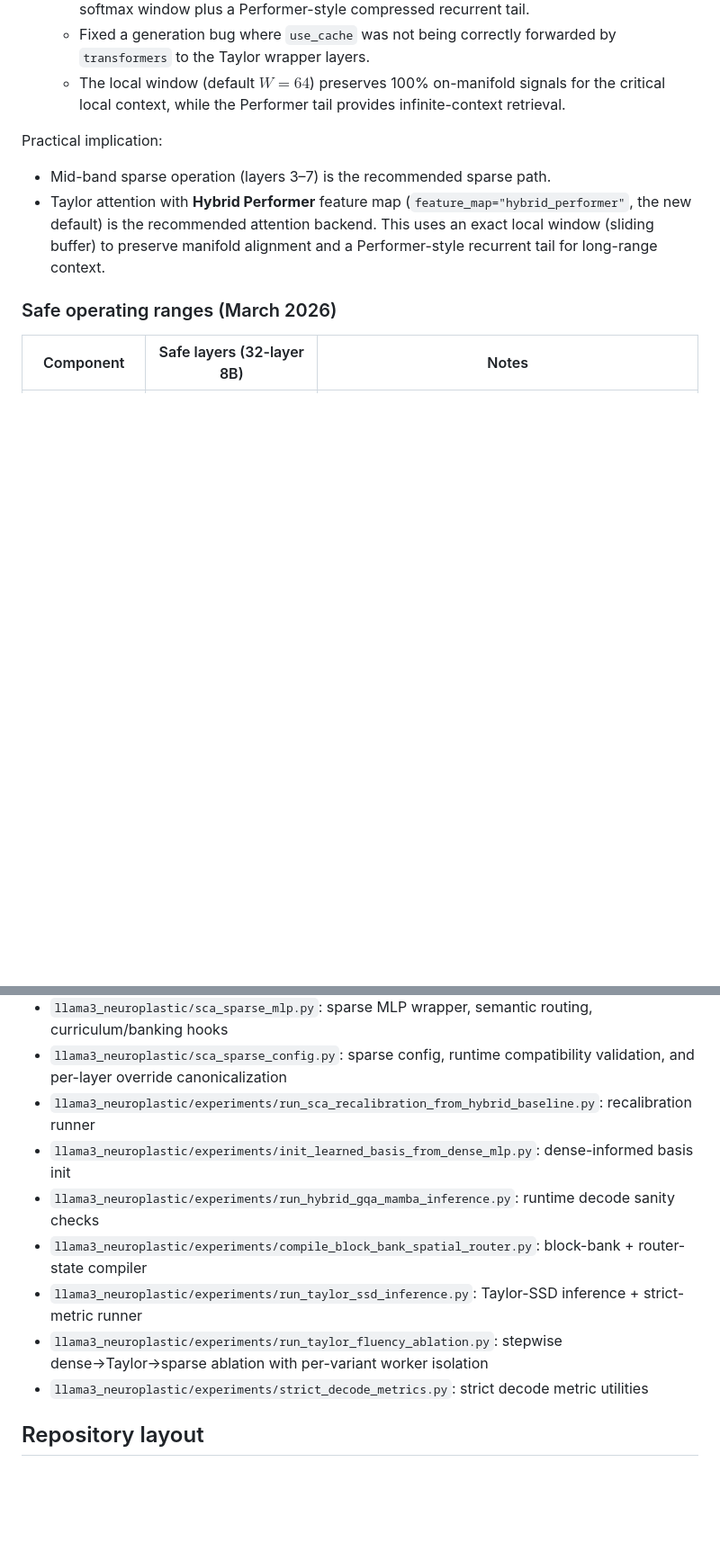
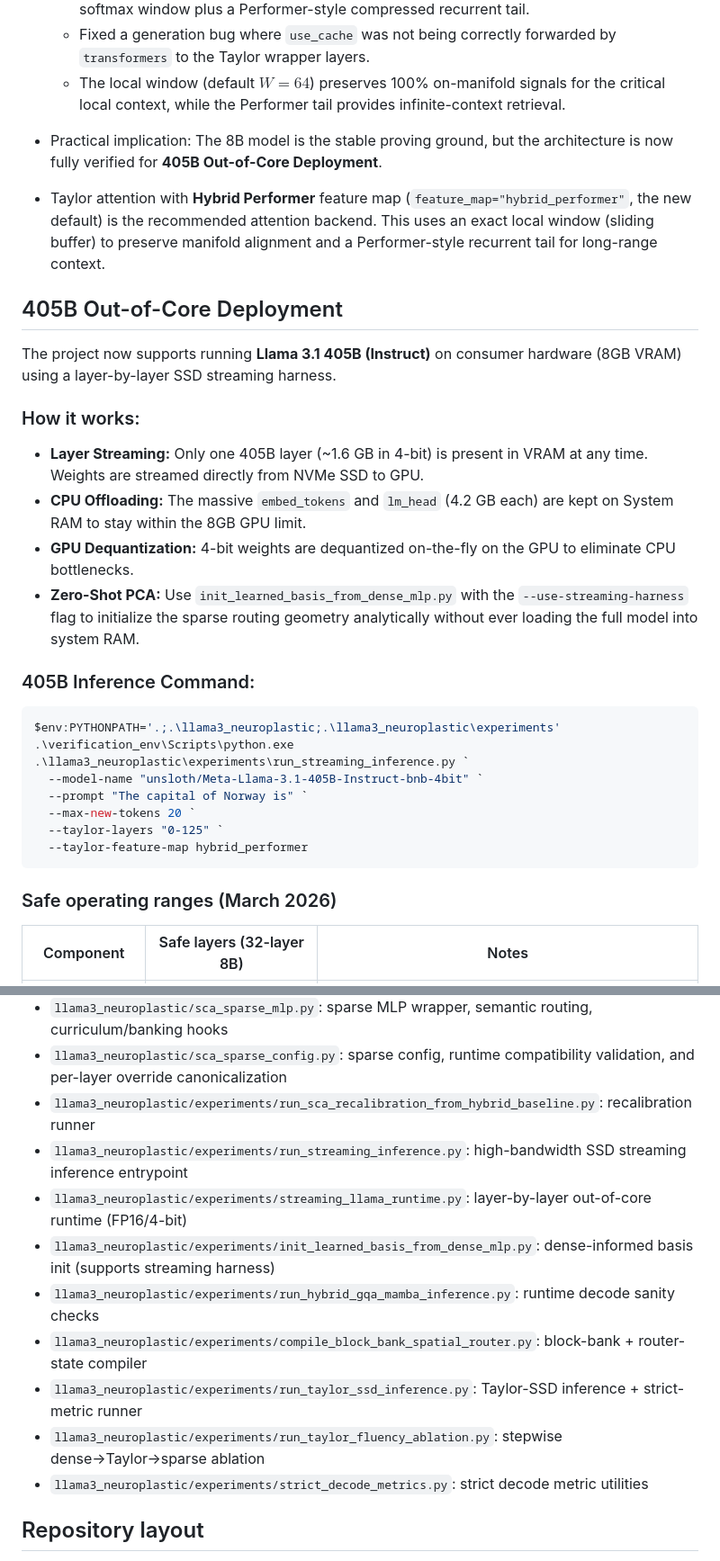
Before and after one commit to andott28/next_step_ai, a Markdown page: README.md, 2 parts joined by grey strips. Shown at 90% size. Drawn GitHub-style; blank space fills up the shorter version.

Commit message:
Transition to 405B scale-up: implemented SSD streaming harness and analytical manifold alignment

````diff
--- a/README.md
+++ b/README.md
@@ -58,10 +58,29 @@ What is working:
   - Fixed a generation bug where `use_cache` was not being correctly forwarded by `transformers` to the Taylor wrapper layers.
   - The local window (default $W=64$) preserves 100% on-manifold signals for the critical local context, while the Performer tail provides infinite-context retrieval.
 
-Practical implication:
+- Practical implication: The 8B model is the stable proving ground, but the architecture is now fully verified for **405B Out-of-Core Deployment**.
+- Taylor attention with **Hybrid Performer** feature map (`feature_map="hybrid_performer"`, the new default) is the recommended attention backend. This uses an exact local window (sliding buffer) to preserve manifold alignment and a Performer-style recurrent tail for long-range context.
 
-- Mid-band sparse operation (layers 3–7) is the recommended sparse path.
-- Taylor attention with **Hybrid Performer** feature map (`feature_map="hybrid_performer"`, the new default) is the recommended attention backend. This uses an exact local window (sliding buffer) to preserve manifold alignment and a Performer-style recurrent tail for long-range context.
+## 405B Out-of-Core Deployment
+
+The project now supports running **Llama 3.1 405B (Instruct)** on consumer hardware (8GB VRAM) using a layer-by-layer SSD streaming harness.
+
+### How it works:
+- **Layer Streaming:** Only one 405B layer (~1.6 GB in 4-bit) is present in VRAM at any time. Weights are streamed directly from NVMe SSD to GPU.
+- **CPU Offloading:** The massive `embed_tokens` and `lm_head` (4.2 GB each) are kept on System RAM to stay within the 8GB GPU limit.
+- **GPU Dequantization:** 4-bit weights are dequantized on-the-fly on the GPU to eliminate CPU bottlenecks.
+- **Zero-Shot PCA:** Use `init_learned_basis_from_dense_mlp.py` with the `--use-streaming-harness` flag to initialize the sparse routing geometry analytically without ever loading the full model into system RAM.
+
+### 405B Inference Command:
+```powershell
+$env:PYTHONPATH='.;.\llama3_neuroplastic;.\llama3_neuroplastic\experiments'
+.\verification_env\Scripts\python.exe .\llama3_neuroplastic\experiments\run_streaming_inference.py `
+  --model-name "unsloth/Meta-Llama-3.1-405B-Instruct-bnb-4bit" `
+  --prompt "The capital of Norway is" `
+  --max-new-tokens 20 `
+  --taylor-layers "0-125" `
+  --taylor-feature-map hybrid_performer
+```
 
 ### Safe operating ranges (March 2026)
 
@@ -80,11 +99,13 @@ Practical implication:
 - `llama3_neuroplastic/sca_sparse_mlp.py`: sparse MLP wrapper, semantic routing, curriculum/banking hooks
 - `llama3_neuroplastic/sca_sparse_config.py`: sparse config, runtime compatibility validation, and per-layer override canonicalization
 - `llama3_neuroplastic/experiments/run_sca_recalibration_from_hybrid_baseline.py`: recalibration runner
-- `llama3_neuroplastic/experiments/init_learned_basis_from_dense_mlp.py`: dense-informed basis init
+- `llama3_neuroplastic/experiments/run_streaming_inference.py`: high-bandwidth SSD streaming inference entrypoint
+- `llama3_neuroplastic/experiments/streaming_llama_runtime.py`: layer-by-layer out-of-core runtime (FP16/4-bit)
+- `llama3_neuroplastic/experiments/init_learned_basis_from_dense_mlp.py`: dense-informed basis init (supports streaming harness)
 - `llama3_neuroplastic/experiments/run_hybrid_gqa_mamba_inference.py`: runtime decode sanity checks
 - `llama3_neuroplastic/experiments/compile_block_bank_spatial_router.py`: block-bank + router-state compiler
 - `llama3_neuroplastic/experiments/run_taylor_ssd_inference.py`: Taylor-SSD inference + strict-metric runner
-- `llama3_neuroplastic/experiments/run_taylor_fluency_ablation.py`: stepwise dense→Taylor→sparse ablation with per-variant worker isolation
+- `llama3_neuroplastic/experiments/run_taylor_fluency_ablation.py`: stepwise dense→Taylor→sparse ablation
 - `llama3_neuroplastic/experiments/strict_decode_metrics.py`: strict decode metric utilities
 
 ## Repository layout
````
